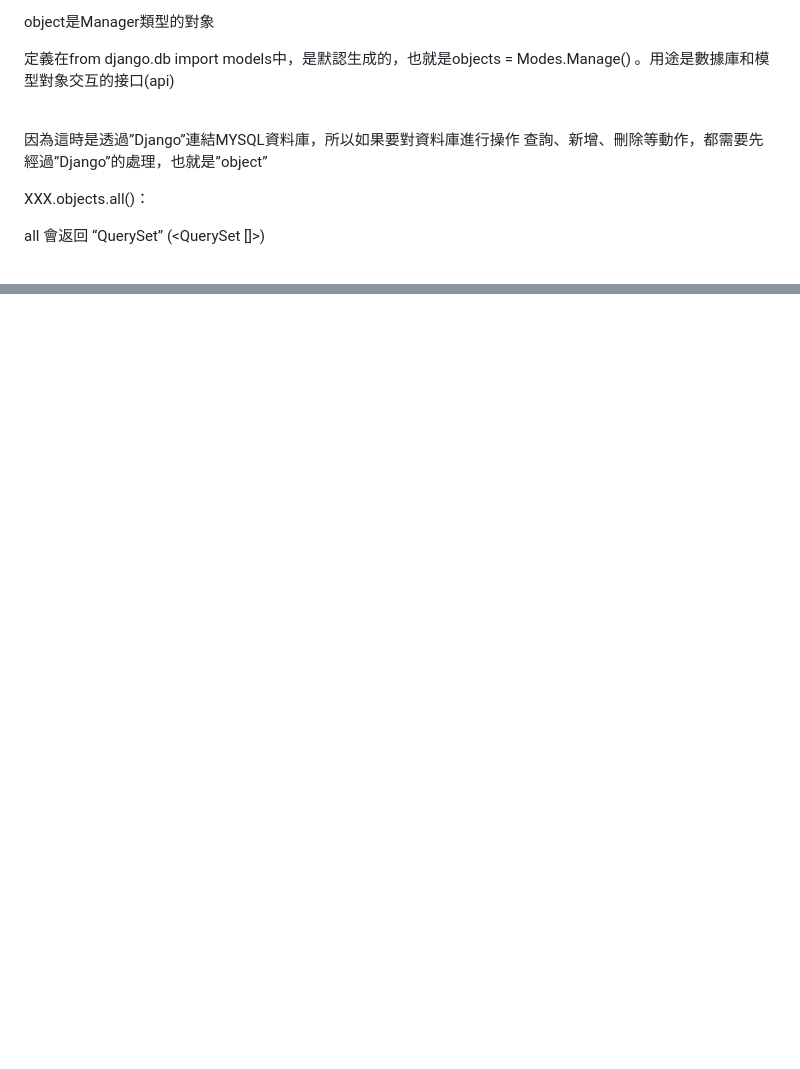
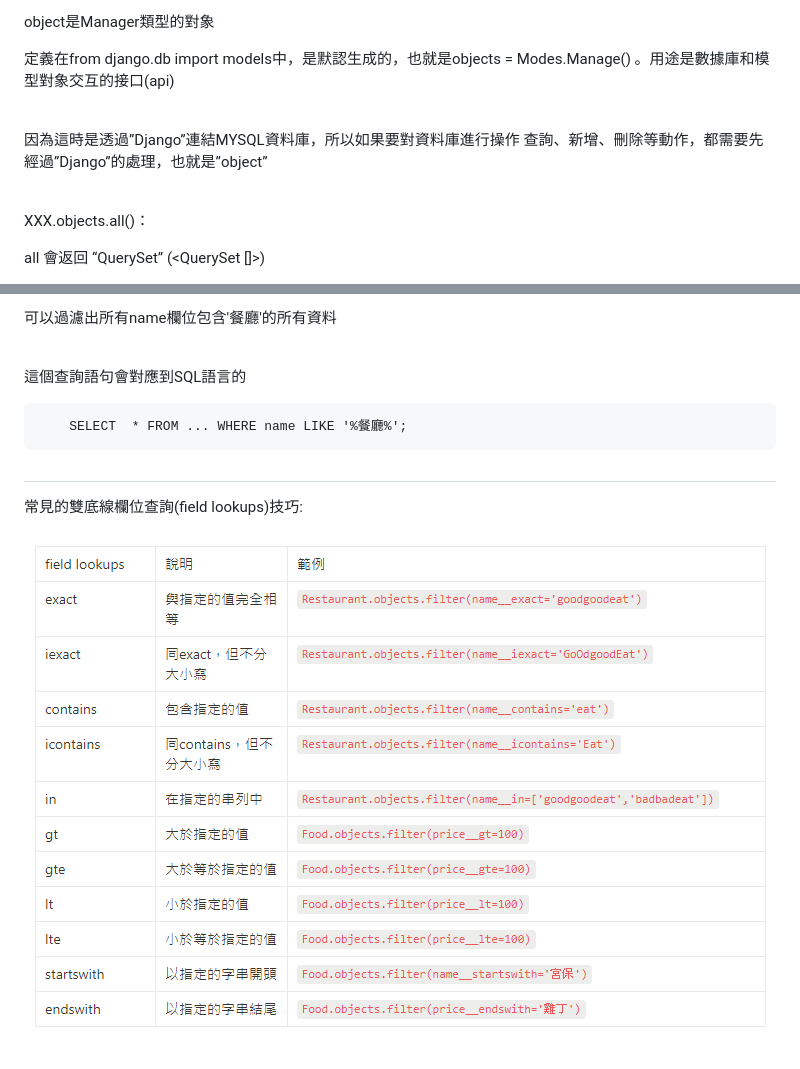
Before and after one commit to YueYue32/Django_Learning, a Markdown page: 11. API 測試/README.md, 2 parts joined by grey strips. Rendered like a GitHub page; blank space fills up the shorter version.

```diff
--- a/11. API 測試/README.md
+++ b/11. API 測試/README.md
@@ -82,8 +82,9 @@ object是Manager類型的對象
 
 <br>
 
+因為這時是透過”Django”連結MYSQL資料庫，所以如果要對資料庫進行操作 查詢、新增、刪除等動作，都需要先經過”Django”的處理，也就是”object”
 
-因為這時是透過”Django”連結MYSQL資料庫，所以如果要對資料庫進行操作 查詢、新增、刪除等動作，都需要先經過”Django”的處理，也就是”object”
+<br>
 
 XXX.objects.all()：
 
@@ -149,0 +254,16 @@ student是前面建立資料庫的class 名稱,後面(按照資料庫欄位順
+可以過濾出所有name欄位包含'餐廳'的所有資料
+
+
+<br>
+
+這個查詢語句會對應到SQL語言的
+
+        SELECT  * FROM ... WHERE name LIKE '%餐廳%';
+
+
+#
+
+
+常見的雙底線欄位查詢(field lookups)技巧:
+
+![image](https://github.com/YueYue32/Django_Learning/blob/main/11.%20API%20%E6%B8%AC%E8%A9%A6/5.png)
```
Also changed, not shown: other parts of 11. API 測試/README.md (+103 -0 lines).
